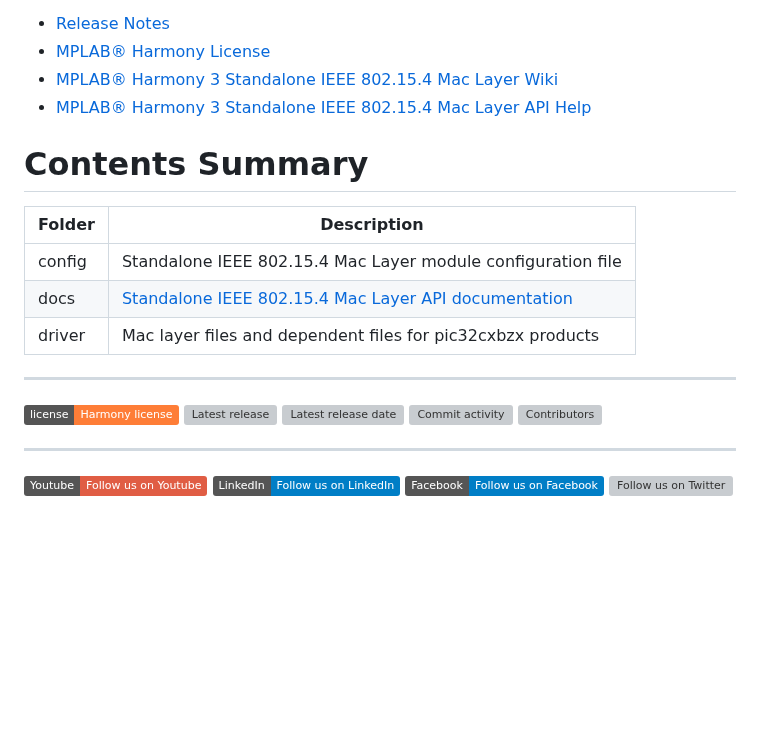
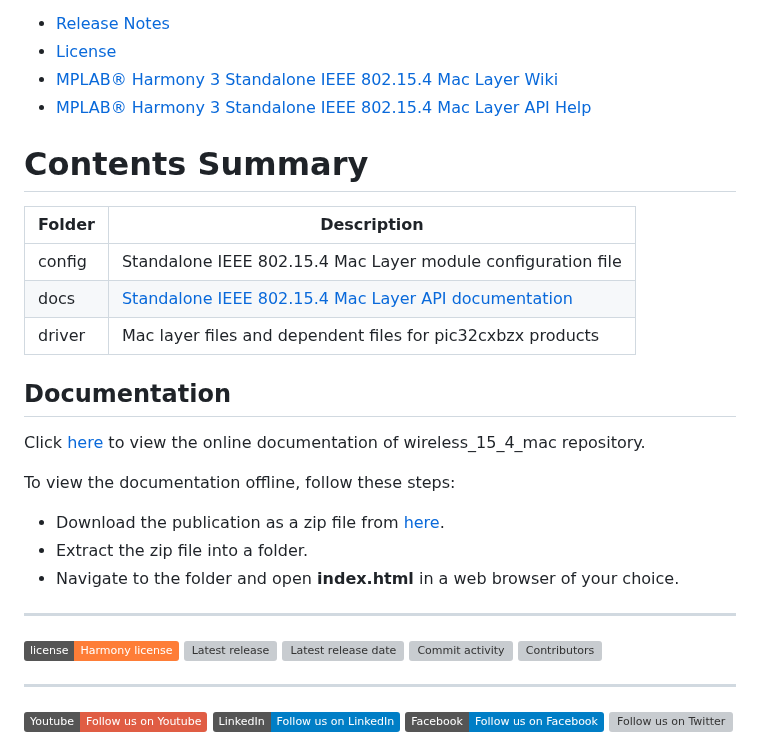
Before and after one commit to Microchip-MPLAB-Harmony/wireless_15_4_mac, a Markdown page: readme.md, the part around one of its changes. GitHub-like rendering; badges without logos; blank space fills up the shorter version; grey boxes are pictures that could not be loaded.

Commit message:
[WSGREL-65] Updated readme and license files

```diff
--- a/readme.md
+++ b/readme.md
@@ -17,7 +17,7 @@ the following links for release notes, training materials, and interface
 reference information.
 
 - [Release Notes](./release_notes.md)
-- [MPLAB® Harmony License](mplab_harmony_license.md)
+- [License](License.md)
 - [MPLAB® Harmony 3 Standalone IEEE 802.15.4 Mac Layer Wiki](https://github.com/Microchip-MPLAB-Harmony/wireless_15_4_mac/wiki)
 - [MPLAB® Harmony 3 Standalone IEEE 802.15.4 Mac Layer API Help](https://onlinedocs.microchip.com/oxy/GUID-D769F037-FBC7-4D1C-9892-ADA91E643160-en-US-2/index.html)
 
@@ -29,6 +29,13 @@ reference information.
 | docs       | [Standalone IEEE 802.15.4 Mac Layer API documentation](https://onlinedocs.microchip.com/oxy/GUID-D769F037-FBC7-4D1C-9892-ADA91E643160-en-US-2/index.html) |
 | driver     | Mac layer files and dependent files for pic32cxbzx products     |
 
+## Documentation
 
+Click [here](https://onlinedocs.microchip.com/g/GUID-D769F037-FBC7-4D1C-9892-ADA91E643160) to view the online documentation of wireless_15_4_mac repository.
+
+To view the documentation offline, follow these steps:
+ - Download the publication as a zip file from [here](https://onlinedocs.microchip.com/download/GUID-D769F037-FBC7-4D1C-9892-ADA91E643160?type=webhelp).
+ - Extract the zip file into a folder.
+ - Navigate to the folder and open **index.html** in a web browser of your choice.
 ____
 
```
Also changed, not shown: other parts of readme.md (+1 -1 lines), License.md (added, +37 -0 lines), mplab_harmony_license.md (deleted, +0 -63 lines).
